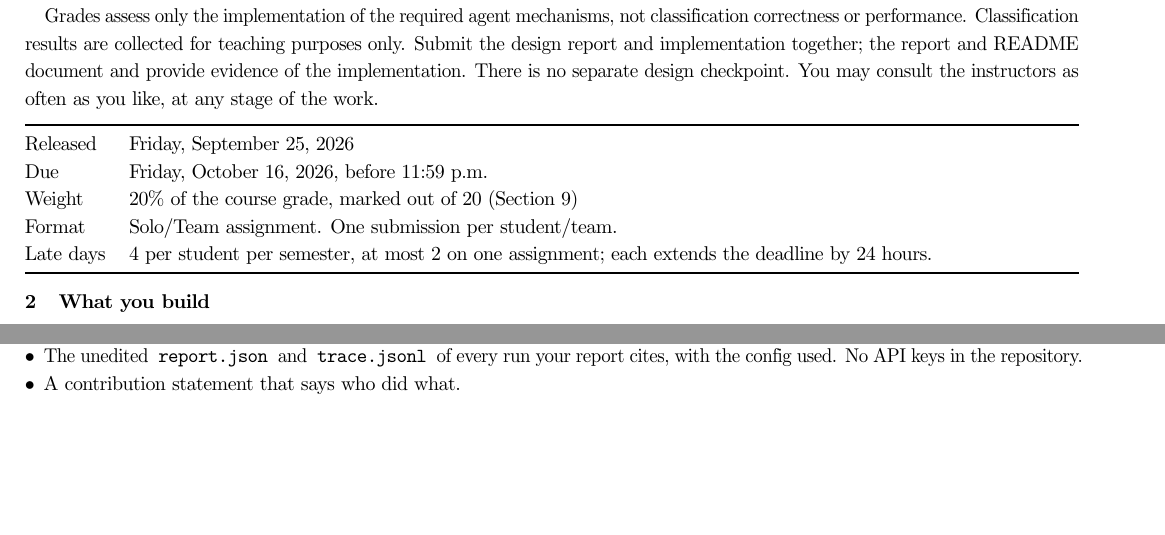
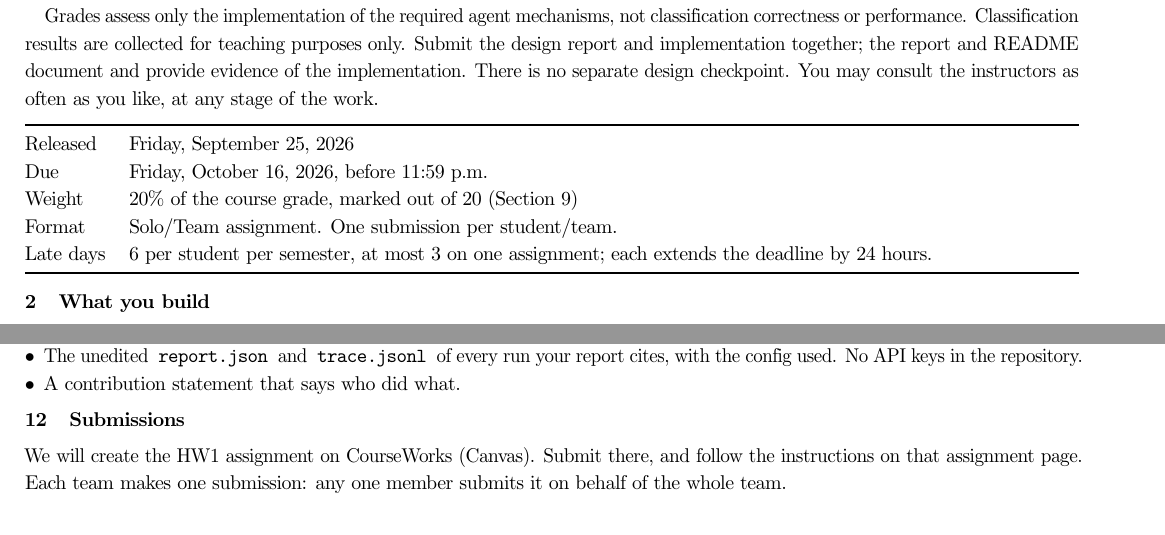
Before and after one commit to comse6998-019/hw1-agent-architectures, a LaTeX problem sheet (briefs/hw1.tex): two parts of pages 1 and 6 of 7, joined at a grey line, cut so that both start at the same text, the shorter picture padded with empty space. Compiled offline with pdfLaTeX.

Commit message:
Brief: add Submissions section, set late days to 6 (3 per HW)
Submit on CourseWorks, one submission per team; late days now match the course site.

```diff
--- a/briefs/hw1.tex
+++ b/briefs/hw1.tex
@@ -70,7 +70,7 @@ Released & Friday, September 25, 2026 \\
 Due & Friday, October 16, 2026, before 11:59 p.m. \\
 Weight & 20\% of the course grade, marked out of 20 (Section~\ref{sec:rubric}) \\
 Format & Solo/Team assignment. One submission per student/team. \\
-Late days & 4 per student per semester, at most 2 on one assignment; each extends the deadline by 24 hours. \\
+Late days & 6 per student per semester, at most 3 on one assignment; each extends the deadline by 24 hours. \\
 \bottomrule
 \end{tabularx}
 \end{center}
@@ -502,6 +502,12 @@ up to you.
 \item A contribution statement that says who did what.
 \end{itemize}
 
+\section{Submissions}
+
+We will create the HW1 assignment on CourseWorks (Canvas). Submit there, and
+follow the instructions on that assignment page. Each team makes one
+submission: any one member submits it on behalf of the whole team.
+
 \section{Academic integrity and AI tools}
 
 AI assistants may be used to learn, debug your own code, review a design, or
```
Also changed, not shown: briefs/hw1.pdf.
